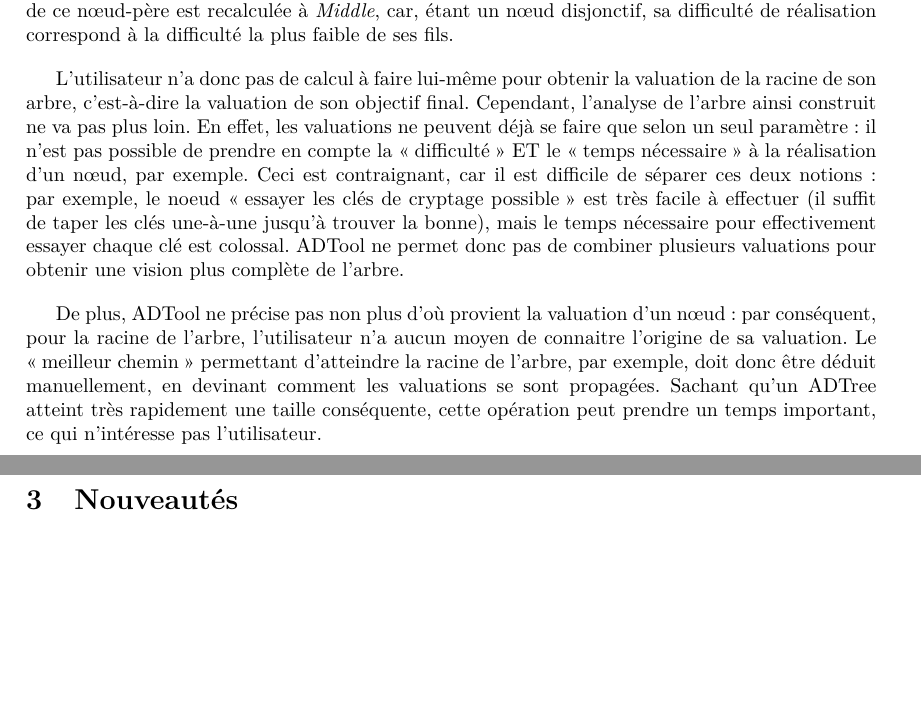
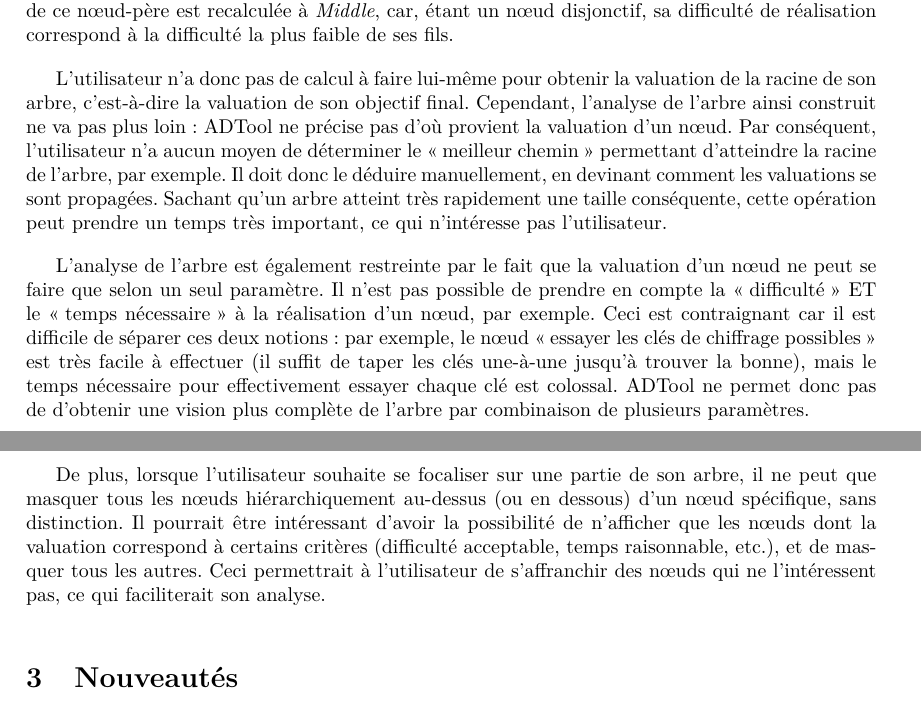
Before and after one commit to HKervadec/korrigolo, a LaTeX document (reports/2 - specification/main.tex, which reads reports/2 - specification/input/limiteAdtool.tex): two parts of pages 6 and 7 of 20, joined at a grey line, cut so that both start at the same text, the shorter picture padded with empty space. Compiled offline with pdfLaTeX.

Commit message:
ADTool section

```diff
--- a/reports/2 - specification/input/limiteAdtool.tex
+++ b/reports/2 - specification/input/limiteAdtool.tex
@@ -20,8 +20,10 @@
             \label{fig:arbre_exemple_1}
     \end{figure}
 
-	Dans l'exemple de la {\sc Figure} \ref{fig:arbre_exemple_1}, chaque noeud possède une valuation selon le paramètre de base \og difficulté de réalisation \fg{}. Cette valuation peut prendre la valeur L, M, H ou E ((\emph{Low}, \emph{Medium}, \emph{High} ou \emph{Extrem} --- voir Section \ref{sec::mouloud} pour plus de détails). En éditant la difficulté de réalisation de la feuille \og essayer les clés de cryptage possible \fg{}  à \emph{Medium}, la valuation du nœud-père \og casser le cryptage \fg{} est recalculée pour prendre la valeur \emph{Medium} : en effet, la difficulté de ce nœud conjonctif correspond à la difficulté la plus élevée de ses fils. Puis, à son tour, la valuation du père de ce nœud-père est recalculée à \emph{Middle}, car, étant un nœud disjonctif, sa difficulté de réalisation correspond à la difficulté la plus faible de ses fils.
+	Dans l'exemple de la {\sc Figure} \ref{fig:arbre_exemple_1}, chaque noeud possède une valuation selon le paramètre de base \og difficulté de réalisation \fg{}. Cette valuation peut prendre la valeur L, M, H ou E ((\emph{Low}, \emph{Medium}, \emph{High} ou \emph{Extrem} --- voir Section \ref{sec::mouloud} pour plus de détails). En éditant la difficulté de réalisation de la feuille \og essayer les clés de chiffrage possible \fg{}  à \emph{Medium}, la valuation du nœud-père \og casser le chiffrage \fg{} est recalculée pour prendre la valeur \emph{Medium} : en effet, la difficulté de ce nœud conjonctif correspond à la difficulté la plus élevée de ses fils. Puis, à son tour, la valuation du père de ce nœud-père est recalculée à \emph{Middle}, car, étant un nœud disjonctif, sa difficulté de réalisation correspond à la difficulté la plus faible de ses fils.
 
-	L'utilisateur n'a donc pas de calcul à faire lui-même pour obtenir la valuation de la racine de son arbre, c'est-à-dire la valuation de son objectif final. Cependant, l'analyse de l'arbre ainsi construit ne va pas plus loin. En effet, les valuations ne peuvent déjà se faire que selon un seul paramètre : il n'est pas possible de prendre en compte la \og difficulté \fg{} ET le \og temps nécessaire \fg{} à la réalisation d'un nœud, par exemple. Ceci est contraignant, car il est difficile de séparer ces deux notions : par exemple, le noeud \og essayer les clés de cryptage possible \fg{} est très facile à effectuer (il suffit de taper les clés une-à-une jusqu'à trouver la bonne), mais le temps nécessaire pour effectivement essayer chaque clé est colossal. ADTool ne permet donc pas de combiner plusieurs valuations pour obtenir une vision plus complète de l'arbre.
+	L'utilisateur n'a donc pas de calcul à faire lui-même pour obtenir la valuation de la racine de son arbre, c'est-à-dire la valuation de son objectif final. Cependant, l'analyse de l'arbre ainsi construit ne va pas plus loin : ADTool ne précise pas d'où provient la valuation d'un nœud. Par conséquent, l'utilisateur n'a aucun moyen de déterminer le \og meilleur chemin \fg{} permettant d'atteindre la racine de l'arbre, par exemple. Il doit donc le déduire manuellement, en devinant comment les valuations se sont propagées. Sachant qu'un arbre atteint très rapidement une taille conséquente, cette opération peut prendre un temps très important, ce qui n'intéresse pas l'utilisateur.
 
-	 De plus, ADTool ne précise pas non plus d'où provient la valuation d'un nœud : par conséquent, pour la racine de l'arbre, l'utilisateur n'a aucun moyen de connaitre l'origine de sa valuation. Le \og meilleur chemin \fg{} permettant d'atteindre la racine de l'arbre, par exemple, doit donc être déduit manuellement, en devinant comment les valuations se sont propagées. Sachant qu'un ADTree atteint très rapidement une taille conséquente, cette opération peut prendre un temps important, ce qui n'intéresse pas l'utilisateur.
+	L'analyse de l'arbre est également restreinte par le fait que la valuation d'un nœud ne peut se faire que selon un seul paramètre. Il n'est pas possible de prendre en compte la \og difficulté \fg{} ET le \og temps nécessaire \fg{} à la réalisation d'un nœud, par exemple. Ceci est contraignant car il est difficile de séparer ces deux notions : par exemple, le nœud \og essayer les clés de chiffrage possibles \fg{} est très facile à effectuer (il suffit de taper les clés une-à-une jusqu'à trouver la bonne), mais le temps nécessaire pour effectivement essayer chaque clé est colossal. ADTool ne permet donc pas de d'obtenir une vision plus complète de l'arbre par combinaison de plusieurs paramètres.
+
+	 De plus, lorsque l'utilisateur souhaite se focaliser sur une partie de son arbre, il ne peut que masquer tous les nœuds hiérarchiquement au-dessus (ou en dessous) d'un nœud spécifique, sans distinction. Il pourrait être intéressant d'avoir la possibilité de n'afficher que les nœuds dont la valuation correspond à certains critères (difficulté acceptable, temps raisonnable, etc.), et de masquer tous les autres. Ceci permettrait à l'utilisateur de s'affranchir des nœuds qui ne l'intéressent pas, ce qui faciliterait son analyse.
```
Also changed, not shown: reports/2 - specification/input/limiteAdtool.tex (2 more changed lines).
